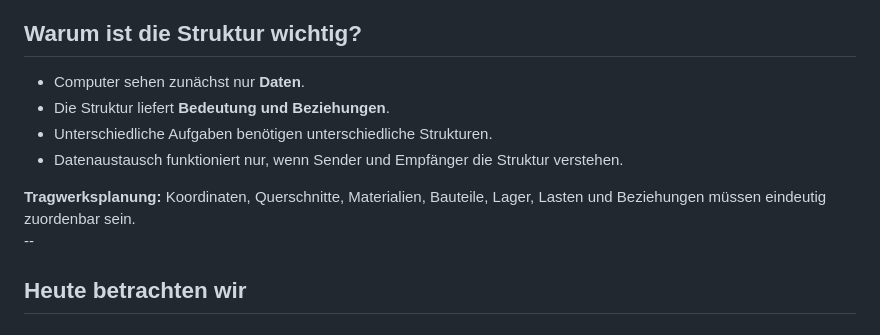
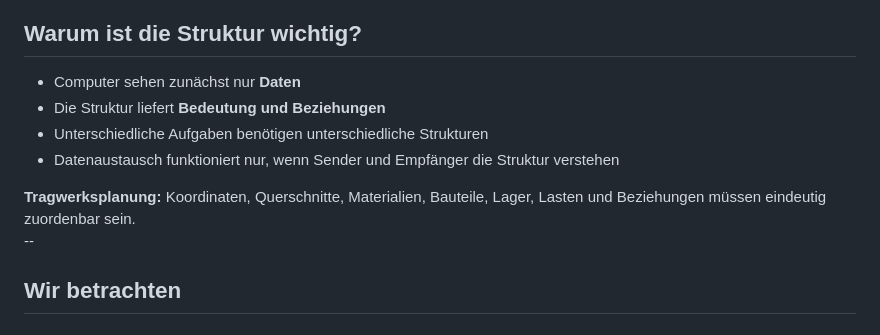
Before and after one commit to AIztok/DiTWP_slides, a Markdown page: 121_Datenstruktur/slides.md, the part around one of its changes. Rendered like a GitHub page.

```diff
--- a/121_Datenstruktur/slides.md
+++ b/121_Datenstruktur/slides.md
@@ -28,10 +26,10 @@ Ziel der Einheit ist nicht, alle Datenformate im Detail zu lernen. Entscheidend
 
 ## Warum ist die Struktur wichtig?
 
-- Computer sehen zunächst nur **Daten**. <!-- .element: class="fragment" -->
-- Die Struktur liefert **Bedeutung und Beziehungen**. <!-- .element: class="fragment" -->
-- Unterschiedliche Aufgaben benötigen unterschiedliche Strukturen. <!-- .element: class="fragment" -->
-- Datenaustausch funktioniert nur, wenn Sender und Empfänger die Struktur verstehen. <!-- .element: class="fragment" -->
+- Computer sehen zunächst nur **Daten** <!-- .element: class="fragment" -->
+- Die Struktur liefert **Bedeutung und Beziehungen** <!-- .element: class="fragment" -->
+- Unterschiedliche Aufgaben benötigen unterschiedliche Strukturen <!-- .element: class="fragment" -->
+- Datenaustausch funktioniert nur, wenn Sender und Empfänger die Struktur verstehen <!-- .element: class="fragment" -->
 
 <div class="callout fragment">
 <strong>Tragwerksplanung:</strong> Koordinaten, Querschnitte, Materialien, Bauteile, Lager, Lasten und Beziehungen müssen eindeutig zuordenbar sein.
@@ -39,7 +37,6 @@ Ziel der Einheit ist nicht, alle Datenformate im Detail zu lernen. Entscheidend
 
 --
 
-## Heute betrachten wir
-
+## Wir betrachten
 <div class="three-col">
   <div class="card fragment">
```
Also changed, not shown: other parts of 121_Datenstruktur/slides.md (+3 -5 lines).
